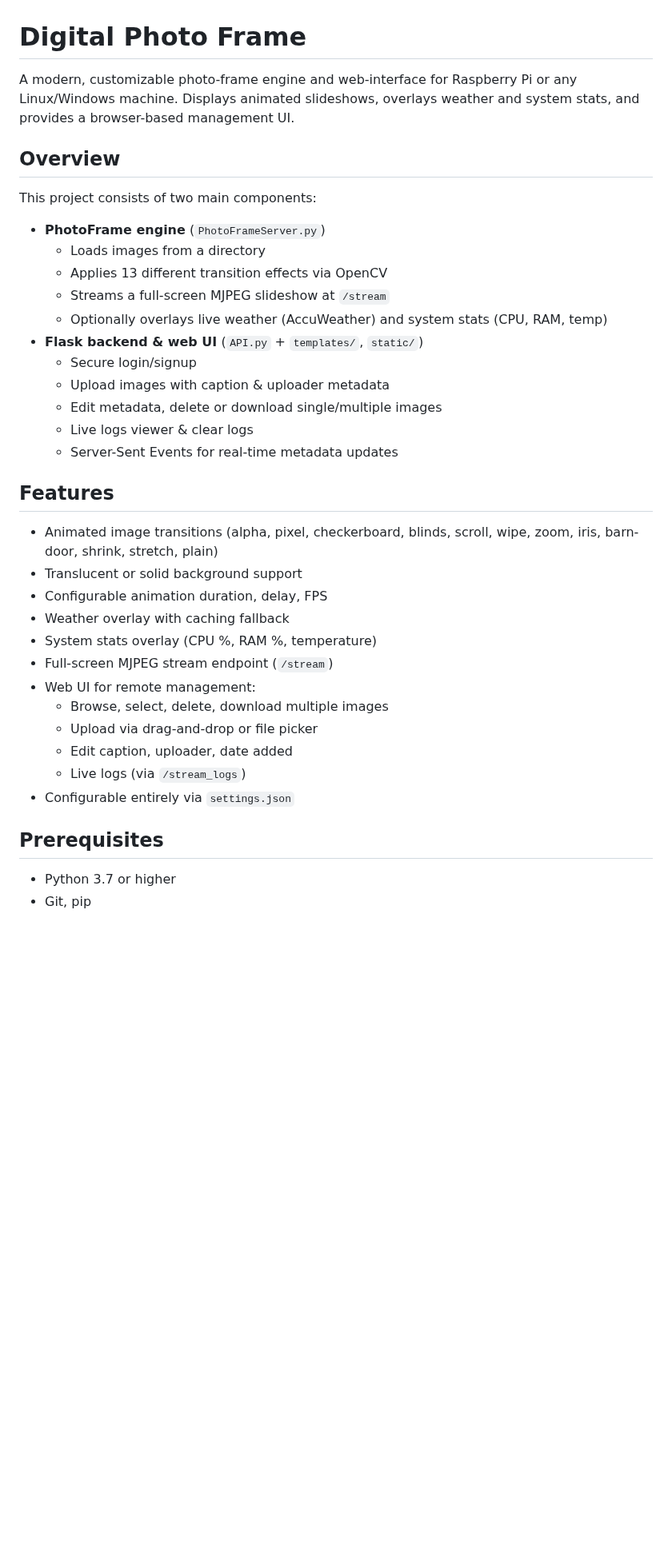
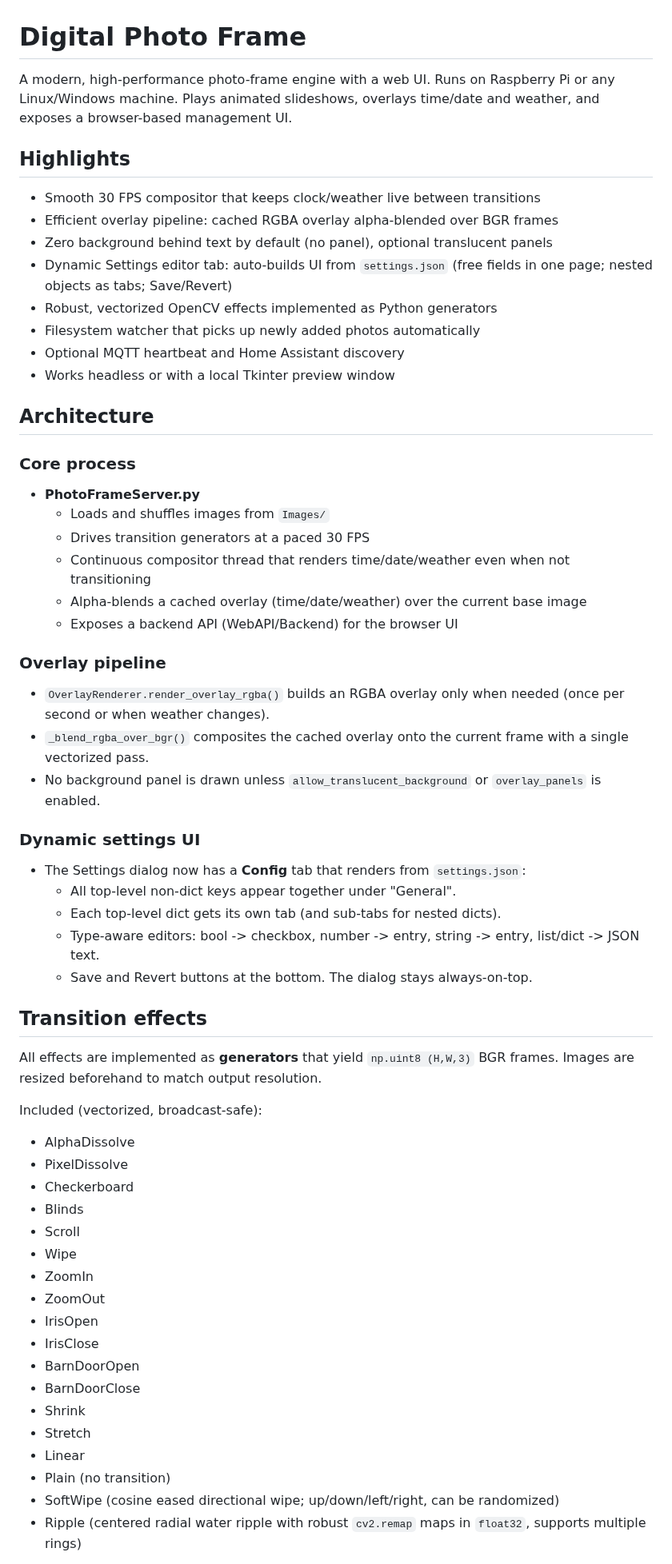
Before and after one commit to alws34/DigitalPhotoFrame, a Markdown page: README.md, the part around one of its changes. Shown at 80% size. Rendered like a GitHub page; blank space fills up the shorter version.

```diff
--- a/README.md
+++ b/README.md
@@ -1,39 +1,61 @@
 # Digital Photo Frame
 
-A modern, customizable photo-frame engine and web-interface for Raspberry Pi or any Linux/Windows machine. Displays animated slideshows, overlays weather and system stats, and provides a browser-based management UI.
+A modern, high-performance photo-frame engine with a web UI. Runs on Raspberry Pi or any Linux/Windows machine. Plays animated slideshows, overlays time/date and weather, and exposes a browser-based management UI.
 
-## Overview
+## Highlights
 
-This project consists of two main components:
+- Smooth 30 FPS compositor that keeps clock/weather live between transitions
+- Efficient overlay pipeline: cached RGBA overlay alpha-blended over BGR frames
+- Zero background behind text by default (no panel), optional translucent panels
+- Dynamic Settings editor tab: auto-builds UI from `settings.json` (free fields in one page; nested objects as tabs; Save/Revert)
+- Robust, vectorized OpenCV effects implemented as Python generators
+- Filesystem watcher that picks up newly added photos automatically
+- Optional MQTT heartbeat and Home Assistant discovery
+- Works headless or with a local Tkinter preview window
 
-- **PhotoFrame engine** (`PhotoFrameServer.py`)
-  - Loads images from a directory
-  - Applies 13 different transition effects via OpenCV
-  - Streams a full-screen MJPEG slideshow at `/stream`
-  - Optionally overlays live weather (AccuWeather) and system stats (CPU, RAM, temp)
-- **Flask backend & web UI** (`API.py` + `templates/`, `static/`)
-  - Secure login/signup
-  - Upload images with caption & uploader metadata
-  - Edit metadata, delete or download single/multiple images
-  - Live logs viewer & clear logs
-  - Server-Sent Events for real-time metadata updates
+## Architecture
 
-## Features
+### Core process
+- **PhotoFrameServer.py**
+  - Loads and shuffles images from `Images/`
+  - Drives transition generators at a paced 30 FPS
+  - Continuous compositor thread that renders time/date/weather even when not transitioning
+  - Alpha-blends a cached overlay (time/date/weather) over the current base image
+  - Exposes a backend API (WebAPI/Backend) for the browser UI
 
-- Animated image transitions (alpha, pixel, checkerboard, blinds, scroll, wipe, zoom, iris, barn-door, shrink, stretch, plain)
-- Translucent or solid background support
-- Configurable animation duration, delay, FPS
-- Weather overlay with caching fallback
-- System stats overlay (CPU %, RAM %, temperature)
-- Full-screen MJPEG stream endpoint (`/stream`)
-- Web UI for remote management:
-  - Browse, select, delete, download multiple images
-  - Upload via drag-and-drop or file picker
-  - Edit caption, uploader, date added
-  - Live logs (via `/stream_logs`)
-- Configurable entirely via `settings.json`
+### Overlay pipeline
+- `OverlayRenderer.render_overlay_rgba()` builds an RGBA overlay only when needed (once per second or when weather changes).
+- `_blend_rgba_over_bgr()` composites the cached overlay onto the current frame with a single vectorized pass.
+- No background panel is drawn unless `allow_translucent_background` or `overlay_panels` is enabled.
 
-## Prerequisites
+### Dynamic settings UI
+- The Settings dialog now has a **Config** tab that renders from `settings.json`:
+  - All top-level non-dict keys appear together under "General".
+  - Each top-level dict gets its own tab (and sub-tabs for nested dicts).
+  - Type-aware editors: bool -> checkbox, number -> entry, string -> entry, list/dict -> JSON text.
+  - Save and Revert buttons at the bottom. The dialog stays always-on-top.
 
-- Python 3.7 or higher
-- Git, pip
+## Transition effects
+
+All effects are implemented as **generators** that yield `np.uint8 (H,W,3)` BGR frames. Images are resized beforehand to match output resolution.
+
+Included (vectorized, broadcast-safe):
+- AlphaDissolve
+- PixelDissolve
+- Checkerboard
+- Blinds
+- Scroll
+- Wipe
+- ZoomIn
+- ZoomOut
+- IrisOpen
+- IrisClose
+- BarnDoorOpen
+- BarnDoorClose
+- Shrink
+- Stretch
+- Linear
+- Plain (no transition)
+- SoftWipe (cosine eased directional wipe; up/down/left/right, can be randomized)
+- Ripple (centered radial water ripple with robust `cv2.remap` maps in `float32`, supports multiple rings)
+
```
Also changed, not shown: other parts of README.md (+246 -85 lines).
